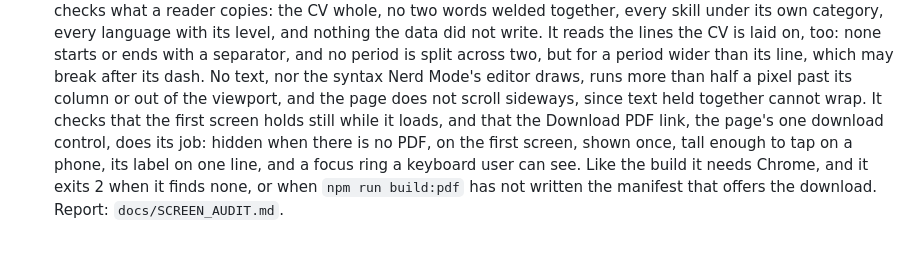
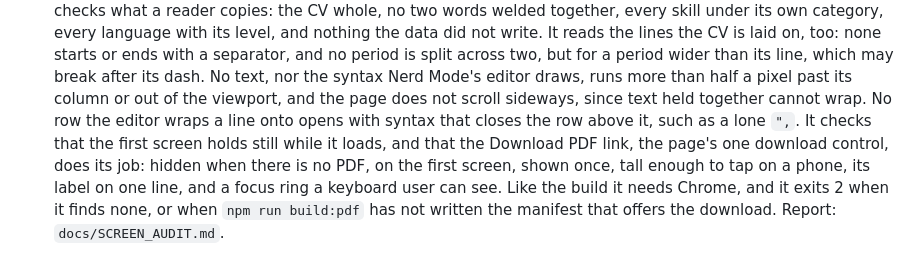
Before and after one commit to PigLardLord/cv-giovanni, a Markdown page: README.md, the part around the change. Drawn GitHub-style.

```diff
--- a/README.md
+++ b/README.md
@@ -100,7 +100,8 @@ CI builds, audits and publishes its own.
   language with its level, and nothing the data did not write. It reads the lines the CV is laid on, too: none starts
   or ends with a separator, and no period is split across two, but for a period wider than its line, which may break
   after its dash. No text, nor the syntax Nerd Mode's editor draws, runs more than half a pixel past its column or out
-  of the viewport, and the page does not scroll sideways, since text held together cannot wrap. It checks that the
+  of the viewport, and the page does not scroll sideways, since text held together cannot wrap. No row the editor
+  wraps a line onto opens with syntax that closes the row above it, such as a lone `",`. It checks that the
   first screen holds still while it loads, and that the Download PDF link, the page's one download control, does its
   job: hidden when there is no PDF, on the first screen, shown once, tall enough to tap on a phone, its label on one
   line, and a focus ring a keyboard user can see. Like the build it needs Chrome, and it exits 2 when it finds none,
```
Also changed, not shown: AGENTS.md (+4 -2 lines), docs/SCREEN_AUDIT.md (+17 -12 lines).
